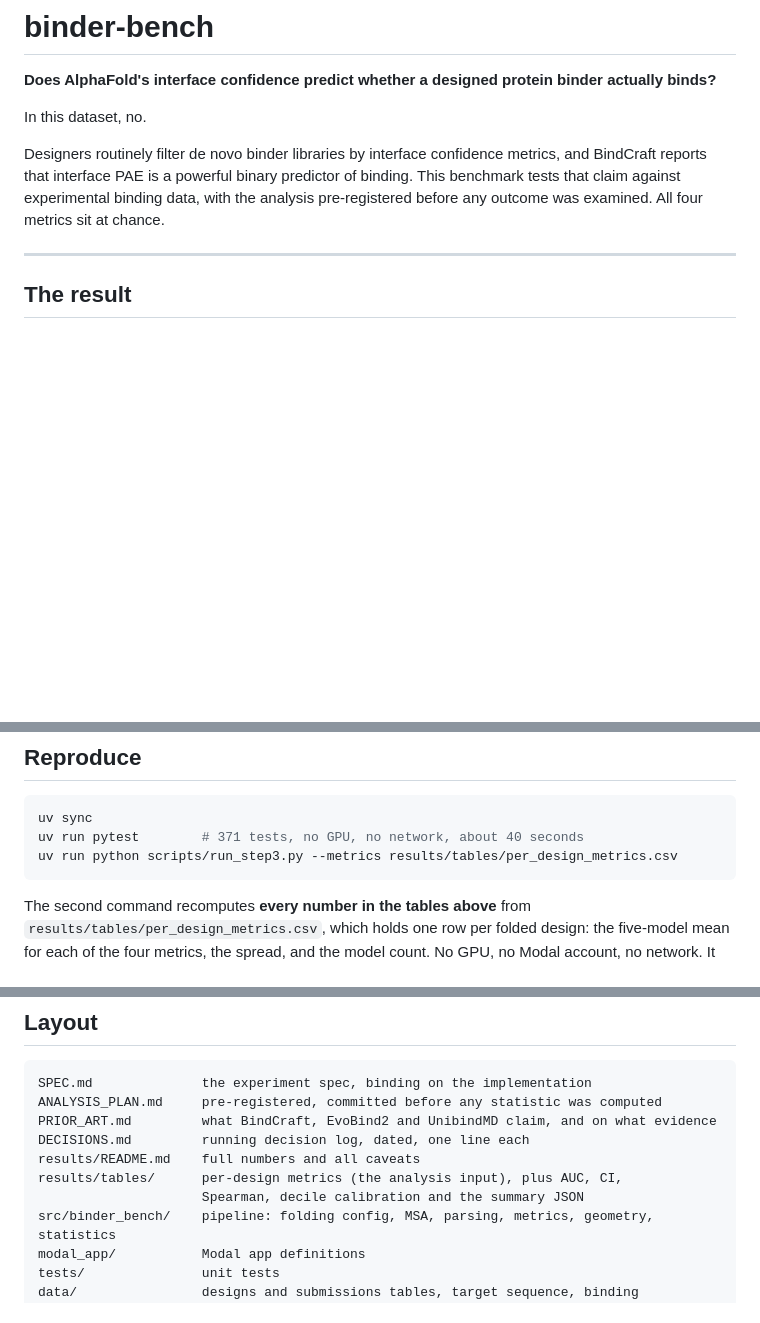
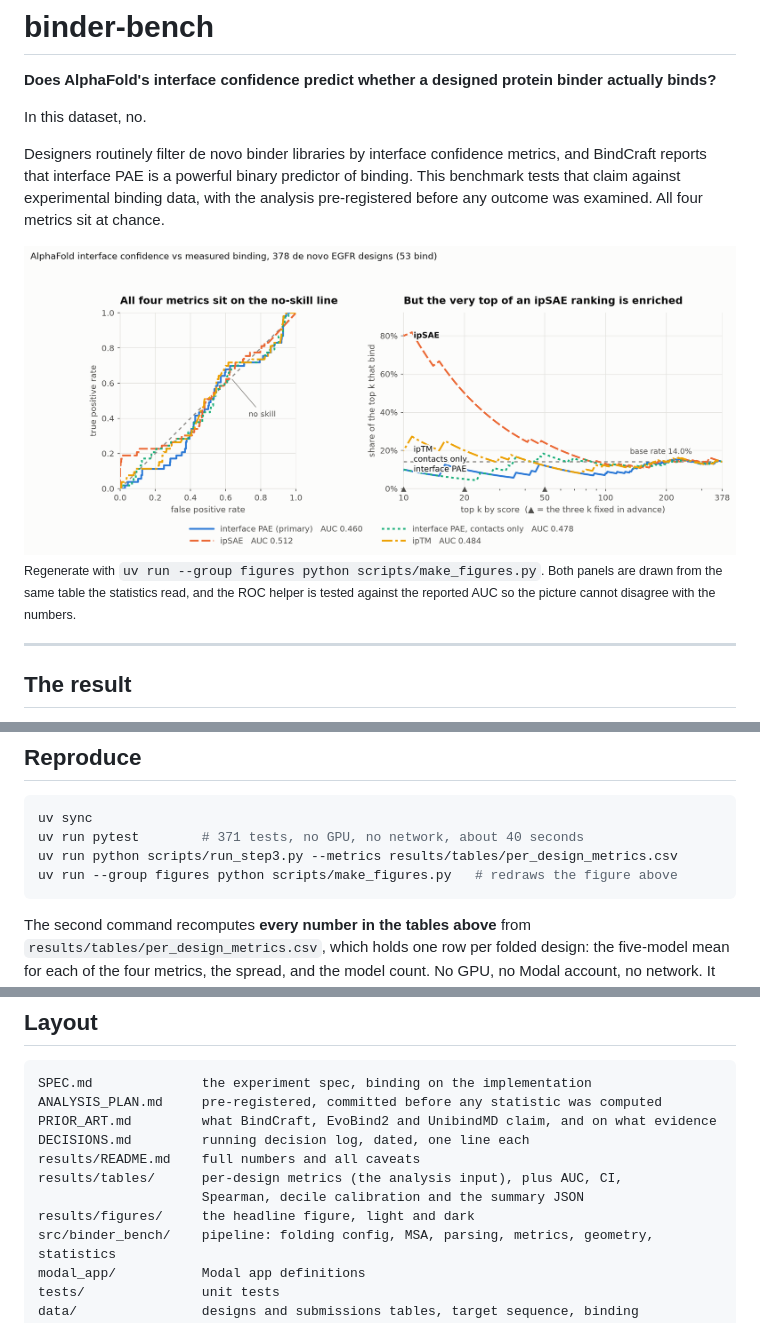
Before and after one commit to ninaphatak/binder-bench, a Markdown page: README.md, 3 parts joined by grey strips. Rendered like a GitHub page; pictures changed too: results/figures/headline_light.png (added); blank space fills up the shorter version.

````diff
--- a/README.md
+++ b/README.md
@@ -10,6 +10,16 @@ metrics, and BindCraft reports that interface PAE is a powerful binary predictor
 of binding. This benchmark tests that claim against experimental binding data,
 with the analysis pre-registered before any outcome was examined. All four
 metrics sit at chance.
+
+<picture>
+  <source media="(prefers-color-scheme: dark)" srcset="results/figures/headline_dark.png">
+  <img alt="Left: ROC curves for four AlphaFold interface confidence metrics, all lying on the no-skill diagonal, AUC 0.460 to 0.512. Right: share of the top k designs that bind, against a 14% base rate; ipSAE reaches 80% at k=10 and decays to the base rate by k=100, while the other three metrics stay at or below the base rate throughout." src="results/figures/headline_light.png">
+</picture>
+
+<sub>Regenerate with `uv run --group figures python scripts/make_figures.py`. Both
+panels are drawn from the same table the statistics read, and the ROC helper is
+tested against the reported AUC so the picture cannot disagree with the
+numbers.</sub>
 
 ---
 
@@ -153,6 +163,7 @@ affect how this should be read:
 uv sync
 uv run pytest        # 371 tests, no GPU, no network, about 40 seconds
 uv run python scripts/run_step3.py --metrics results/tables/per_design_metrics.csv
+uv run --group figures python scripts/make_figures.py   # redraws the figure above
 ```
 
 The second command recomputes **every number in the tables above** from
@@ -185,6 +196,7 @@ DECISIONS.md         running decision log, dated, one line each
 results/README.md    full numbers and all caveats
 results/tables/      per-design metrics (the analysis input), plus AUC, CI,
                      Spearman, decile calibration and the summary JSON
+results/figures/     the headline figure, light and dark
 src/binder_bench/    pipeline: folding config, MSA, parsing, metrics, geometry, statistics
 modal_app/           Modal app definitions
 tests/               unit tests
````
Also changed, not shown: results/figures/headline_dark.png (added), 5 other files.
